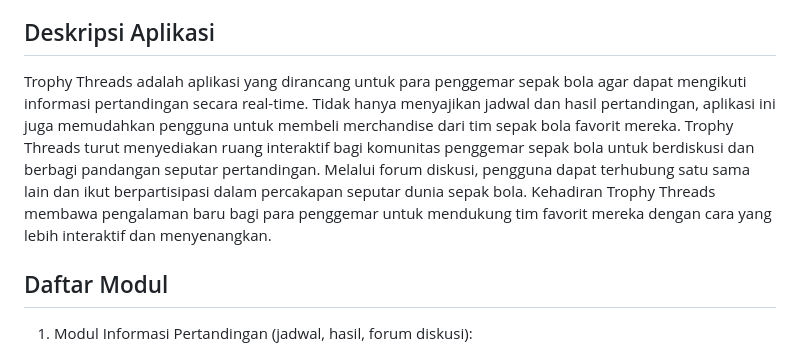
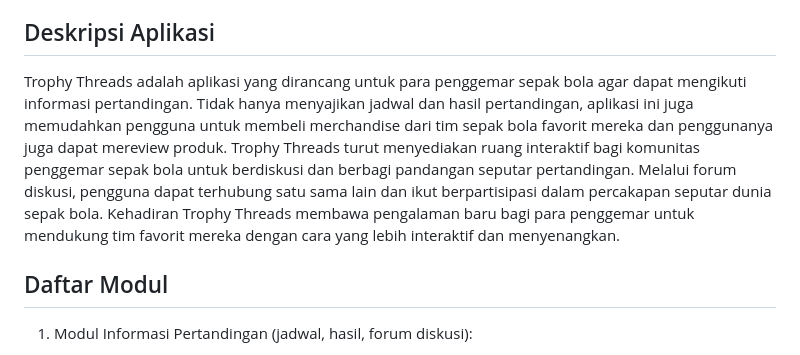
Before and after one commit to pbp-kelompok-a04/trophythreads, a Markdown page: README.md, the part around the change. Drawn GitHub-style.

```diff
--- a/README.md
+++ b/README.md
@@ -13,7 +13,7 @@ Link Design Website &rarr; https://www.figma.com/design/PEssCNAbaWalAbCoNzPkmj/T
 - 2406353250 - Elsa Mayora Sidabutar
 
 ## Deskripsi Aplikasi
-Trophy Threads adalah aplikasi yang dirancang untuk para penggemar sepak bola agar dapat mengikuti informasi pertandingan secara real-time. Tidak hanya menyajikan jadwal dan hasil pertandingan, aplikasi ini juga memudahkan pengguna untuk membeli merchandise dari tim sepak bola favorit mereka. Trophy Threads turut menyediakan ruang interaktif bagi komunitas penggemar sepak bola untuk berdiskusi dan berbagi pandangan seputar pertandingan. Melalui forum diskusi, pengguna dapat terhubung satu sama lain dan ikut berpartisipasi dalam percakapan seputar dunia sepak bola. Kehadiran Trophy Threads membawa pengalaman baru bagi para penggemar untuk mendukung tim favorit mereka dengan cara yang lebih interaktif dan menyenangkan.
+Trophy Threads adalah aplikasi yang dirancang untuk para penggemar sepak bola agar dapat mengikuti informasi pertandingan. Tidak hanya menyajikan jadwal dan hasil pertandingan, aplikasi ini juga memudahkan pengguna untuk membeli merchandise dari tim sepak bola favorit mereka dan penggunanya juga dapat mereview produk. Trophy Threads turut menyediakan ruang interaktif bagi komunitas penggemar sepak bola untuk berdiskusi dan berbagi pandangan seputar pertandingan. Melalui forum diskusi, pengguna dapat terhubung satu sama lain dan ikut berpartisipasi dalam percakapan seputar dunia sepak bola. Kehadiran Trophy Threads membawa pengalaman baru bagi para penggemar untuk mendukung tim favorit mereka dengan cara yang lebih interaktif dan menyenangkan.
 
 ## Daftar Modul
 1. Modul Informasi Pertandingan (jadwal, hasil, forum diskusi):
```
